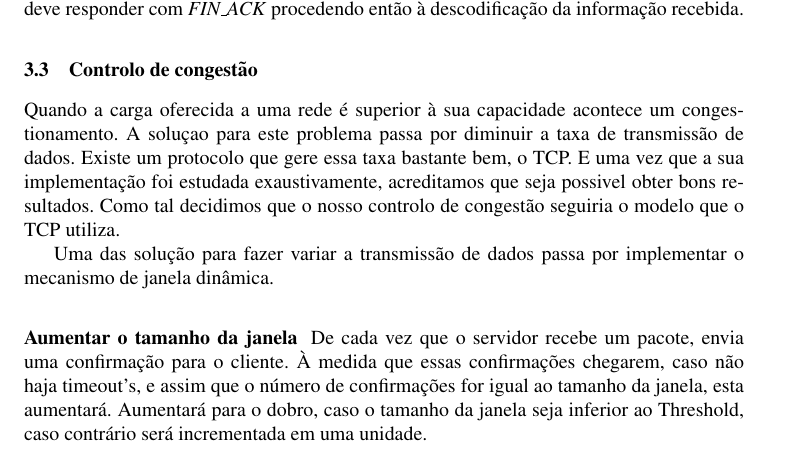
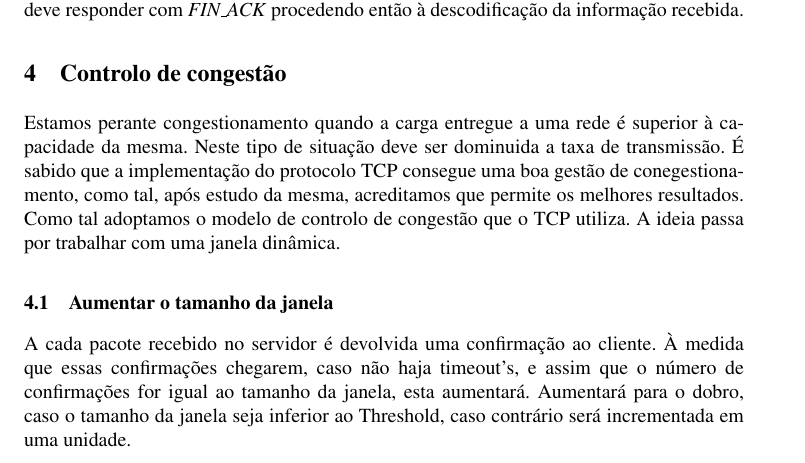
Before and after one commit to gabrielpoca/UDPFriendly, a LaTeX paper (report_1/report.tex): part of page 2 of 3, cut so that both start at the same text. Compiled offline with pdfLaTeX.

Commit message:
ate amanha

```diff
--- a/report_1/report.tex
+++ b/report_1/report.tex
@@ -117,15 +117,13 @@ O \textit{upload} de informação para o servidor é realizado através de mensa
 \subsubsection{Terminar}
 A comunicação termina quando o cliente envia a mensagem \textit{FIN}. O servidor deve responder com \textit{FIN\_ACK} procedendo então à descodificação da informação recebida.
 
-\subsection{Controlo de congestão}
 
-Quando a carga oferecida a uma rede é superior à sua capacidade acontece um congestionamento. A soluçao para este problema passa por diminuir a taxa de transmissão de dados.
-Existe um protocolo que gere essa taxa bastante bem, o TCP. E uma vez que a sua implementação foi estudada exaustivamente, acreditamos que seja possivel obter bons resultados. Como tal decidimos que o nosso controlo de congestão seguiria o modelo que o TCP utiliza.
+\section{Controlo de congestão}
+Estamos perante congestionamento quando a carga entregue a uma rede é superior à capacidade da mesma. Neste tipo de situação deve ser dominuida a taxa de transmissão.
+É sabido que a implementação do protocolo TCP consegue uma boa gestão de conegestionamento, como tal, após estudo da mesma, acreditamos que permite os melhores resultados. Como tal adoptamos o modelo de controlo de congestão que o TCP utiliza. A ideia passa por trabalhar com uma janela dinâmica.
 
-Uma das solução para fazer variar a transmissão de dados passa por implementar o mecanismo de janela dinâmica.
+\subsection{Aumentar o tamanho da janela}
 
-\subsubsection{Aumentar o tamanho da janela}
-
-De cada vez que o servidor recebe um pacote, envia uma confirmação para o cliente. À medida que essas confirmações chegarem, caso não haja timeout’s, e assim que o número de confirmações for igual ao tamanho da janela, esta aumentará.
+A cada pacote recebido no servidor é devolvida uma confirmação ao cliente. À medida que essas confirmações chegarem, caso não haja timeout’s, e assim que o número de confirmações for igual ao tamanho da janela, esta aumentará.
 Aumentará para o dobro, caso o tamanho da janela seja inferior ao Threshold, caso contrário será incrementada em uma unidade.
 
```
Also changed, not shown: report_1/report.pdf, report_1/report.tex (5 more changed lines).
